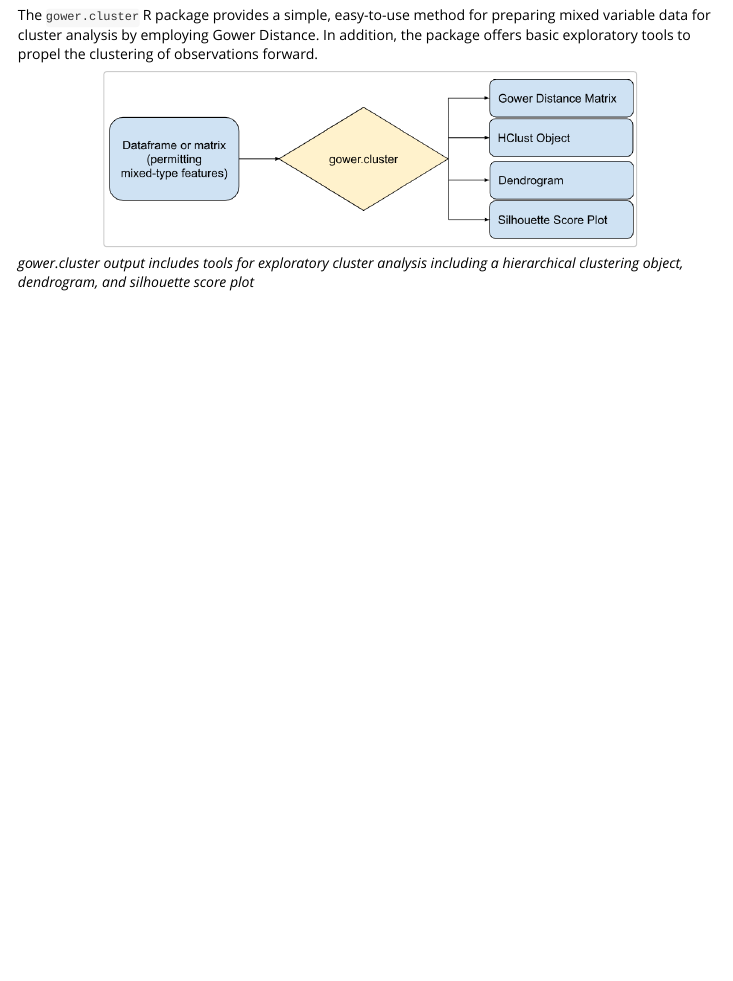
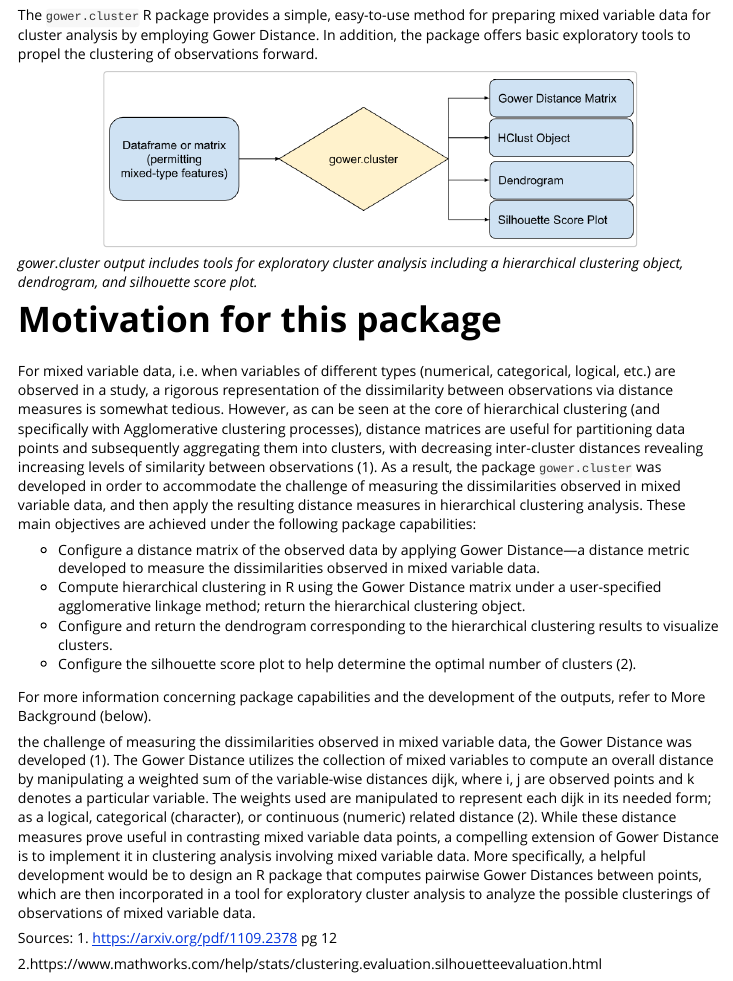
Before and after one commit to aajb99/gower.cluster, an R Markdown document (vignettes/gower_implementation_cluster_analysis.Rmd): the page in a window 1100 px wide, from 170 px down. Rendered offline with R 4.5, knitr and Pandoc, with nearby package versions.

Commit message:
Added overview and motivation sections

````diff
--- a/vignettes/gower_implementation_cluster_analysis.Rmd
+++ b/vignettes/gower_implementation_cluster_analysis.Rmd
@@ -28,4 +28,38 @@ knitr::include_graphics("images/workflow.PNG")
 
 ```
 
-*gower.cluster output includes tools for exploratory cluster analysis including a hierarchical clustering object, dendrogram, and silhouette score plot*
+*gower.cluster output includes tools for exploratory cluster analysis including a hierarchical clustering object, dendrogram, and silhouette score plot.*
+
+
+# Motivation for this package
+
+For mixed variable data, i.e. when variables of different types (numerical, categorical, logical, etc.) are observed in a study, a rigorous representation of the dissimilarity between observations via distance measures is somewhat tedious. However, as can be seen at the core of hierarchical clustering (and specifically with Agglomerative clustering processes), distance matrices are useful for partitioning data points and subsequently aggregating them into clusters, with decreasing inter-cluster distances revealing increasing levels of similarity between observations (1). As a result, the package `gower.cluster` was developed in order to accommodate the challenge of measuring the dissimilarities observed in mixed variable data, and then apply the resulting distance measures in hierarchical clustering analysis. These main objectives are achieved under the following package capabilities:
+
+* Configure a distance matrix of the observed data by applying Gower Distance—a distance metric developed to measure the dissimilarities observed in mixed variable data.
+* Compute hierarchical clustering in R using the Gower Distance matrix under a user-specified agglomerative linkage method; return the hierarchical clustering object.
+* Configure and return the dendrogram corresponding to the hierarchical clustering results to visualize clusters.
+* Configure the silhouette score plot to help determine the optimal number of clusters (2).
+
+For more information concerning package capabilities and the development of the outputs, refer to More Background (below).
+
+
+
+
+the challenge of measuring the dissimilarities observed in mixed variable data, the Gower Distance was
+developed (1). The Gower Distance utilizes the collection of mixed variables to compute an
+overall distance by manipulating a weighted sum of the variable-wise distances dijk, where i, j
+are observed points and k denotes a particular variable. The weights used are manipulated
+to represent each dijk in its needed form; as a logical, categorical (character), or continuous
+(numeric) related distance (2). While these distance measures prove useful in contrasting
+mixed variable data points, a compelling extension of Gower Distance is to implement it in
+clustering analysis involving mixed variable data. More specifically, a helpful development
+would be to design an R package that computes pairwise Gower Distances between points,
+which are then incorporated in a tool for exploratory cluster analysis to analyze the possible
+clusterings of observations of mixed variable data.
+
+
+
+Sources:
+1. https://arxiv.org/pdf/1109.2378 pg 12
+
+2.https://www.mathworks.com/help/stats/clustering.evaluation.silhouetteevaluation.html
````
